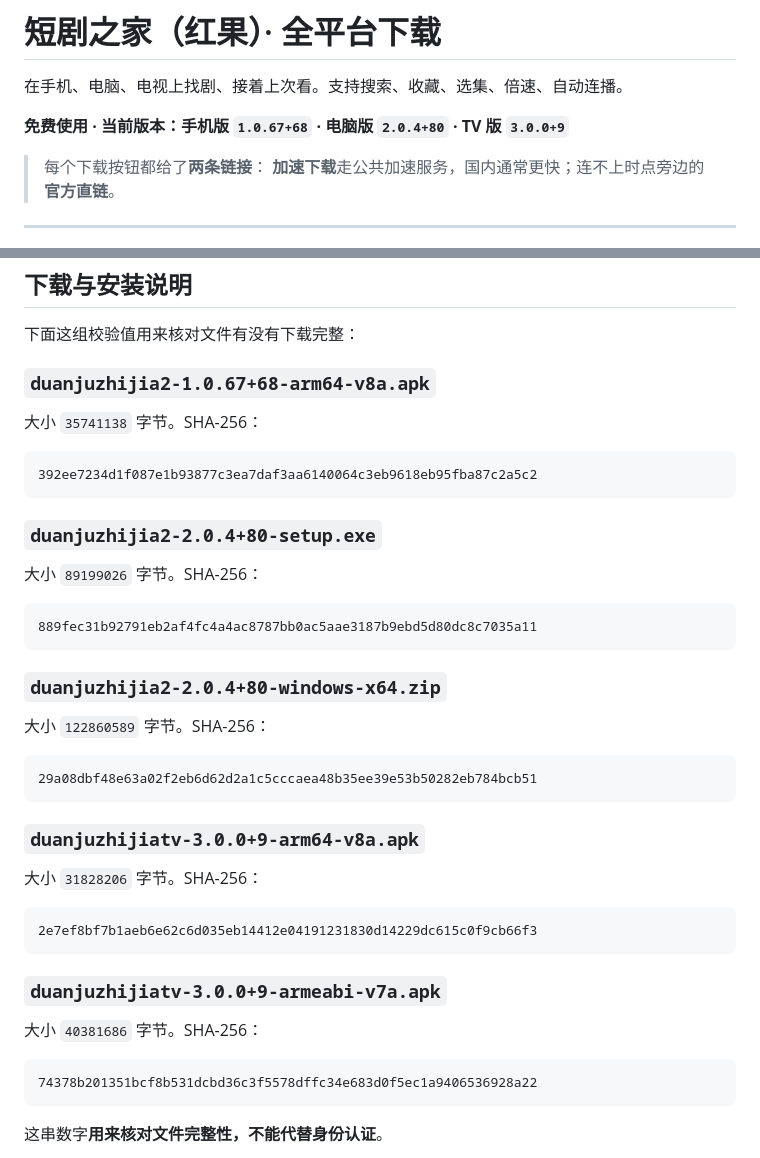
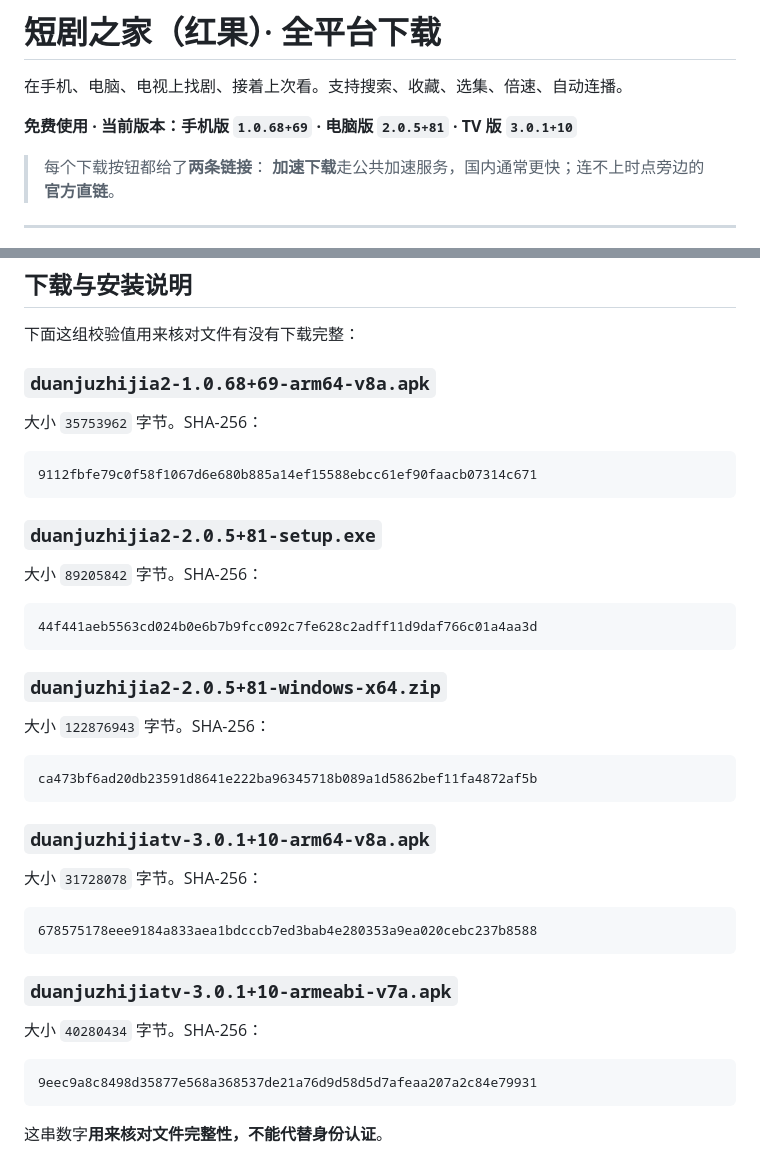
Before and after one commit to jackherex/hongguo-releases, a Markdown page: README.md, 2 parts joined by grey strips. Drawn GitHub-style.

Commit message:
下载页：README 刷到 1.0.68+69 / 2.0.5+81 / 3.0.1+10

````diff
--- a/README.md
+++ b/README.md
@@ -2,7 +2,7 @@
 
 在手机、电脑、电视上找剧、接着上次看。支持搜索、收藏、选集、倍速、自动连播。
 
-**免费使用 · 当前版本：手机版 `1.0.67+68` · 电脑版 `2.0.4+80` · TV 版 `3.0.0+9`**
+**免费使用 · 当前版本：手机版 `1.0.68+69` · 电脑版 `2.0.5+81` · TV 版 `3.0.1+10`**
 
 > 每个下载按钮都给了**两条链接**：
 > **加速下载**走公共加速服务，国内通常更快；连不上时点旁边的**官方直链**。
@@ -130,44 +130,44 @@ TV 版先确认位数选对了（见上面那节）；手机版确认系统是
 
 下面这组校验值用来核对文件有没有下载完整：
 
-### `duanjuzhijia2-1.0.67+68-arm64-v8a.apk`
+### `duanjuzhijia2-1.0.68+69-arm64-v8a.apk`
 
-大小 `35741138` 字节。SHA-256：
+大小 `35753962` 字节。SHA-256：
 
 ```
-392ee7234d1f087e1b93877c3ea7daf3aa6140064c3eb9618eb95fba87c2a5c2
+9112fbfe79c0f58f1067d6e680b885a14ef15588ebcc61ef90faacb07314c671
 ```
 
-### `duanjuzhijia2-2.0.4+80-setup.exe`
+### `duanjuzhijia2-2.0.5+81-setup.exe`
 
-大小 `89199026` 字节。SHA-256：
+大小 `89205842` 字节。SHA-256：
 
 ```
-889fec31b92791eb2af4fc4a4ac8787bb0ac5aae3187b9ebd5d80dc8c7035a11
+44f441aeb5563cd024b0e6b7b9fcc092c7fe628c2adff11d9daf766c01a4aa3d
 ```
 
-### `duanjuzhijia2-2.0.4+80-windows-x64.zip`
+### `duanjuzhijia2-2.0.5+81-windows-x64.zip`
 
-大小 `122860589` 字节。SHA-256：
+大小 `122876943` 字节。SHA-256：
 
 ```
-29a08dbf48e63a02f2eb6d62d2a1c5cccaea48b35ee39e53b50282eb784bcb51
+ca473bf6ad20db23591d8641e222ba96345718b089a1d5862bef11fa4872af5b
 ```
 
-### `duanjuzhijiatv-3.0.0+9-arm64-v8a.apk`
+### `duanjuzhijiatv-3.0.1+10-arm64-v8a.apk`
 
-大小 `31828206` 字节。SHA-256：
+大小 `31728078` 字节。SHA-256：
 
 ```
-2e7ef8bf7b1aeb6e62c6d035eb14412e04191231830d14229dc615c0f9cb66f3
+678575178eee9184a833aea1bdcccb7ed3bab4e280353a9ea020cebc237b8588
 ```
 
-### `duanjuzhijiatv-3.0.0+9-armeabi-v7a.apk`
+### `duanjuzhijiatv-3.0.1+10-armeabi-v7a.apk`
 
-大小 `40381686` 字节。SHA-256：
+大小 `40280434` 字节。SHA-256：
 
 ```
-74378b201351bcf8b531dcbd36c3f5578dffc34e683d0f5ec1a9406536928a22
+9eec9a8c8498d35877e568a368537de21a76d9d58d5d7afeaa207a2c84e79931
 ```
 
 这串数字**用来核对文件完整性，不能代替身份认证**。
````
Also changed, not shown: other parts of README.md (+10 -10 lines).
